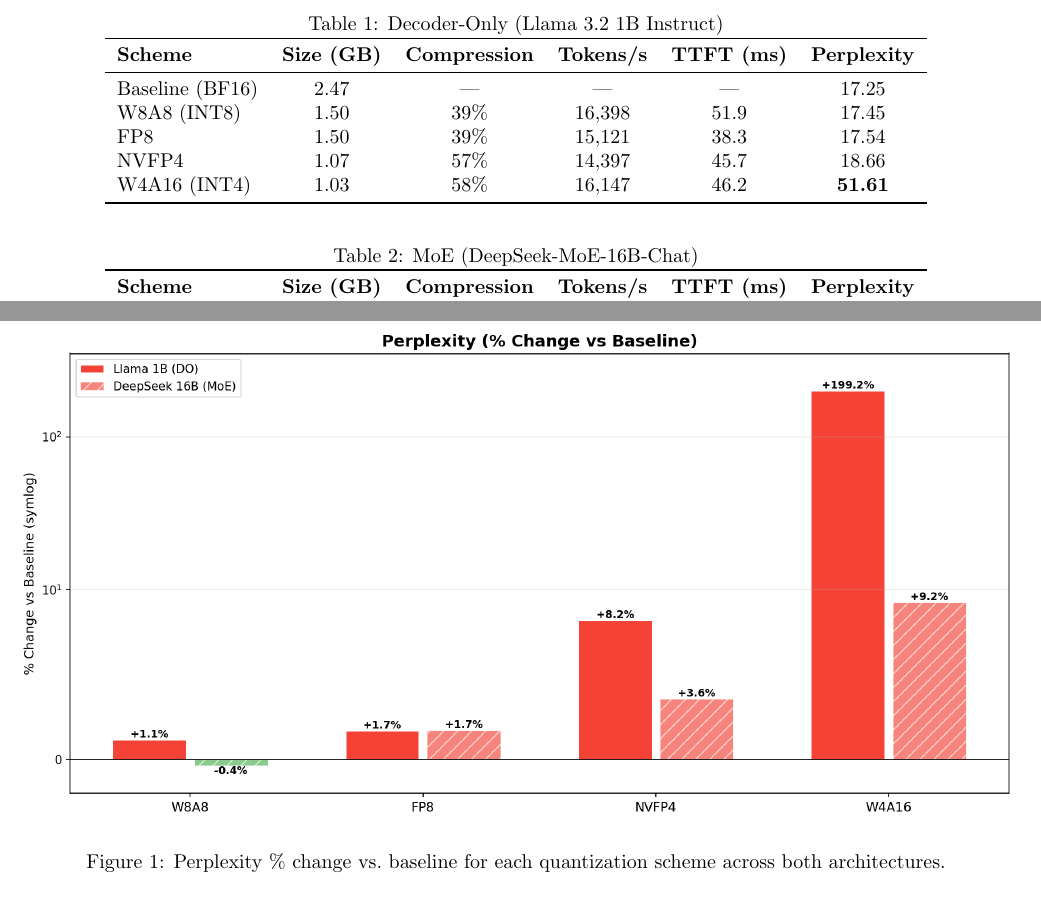
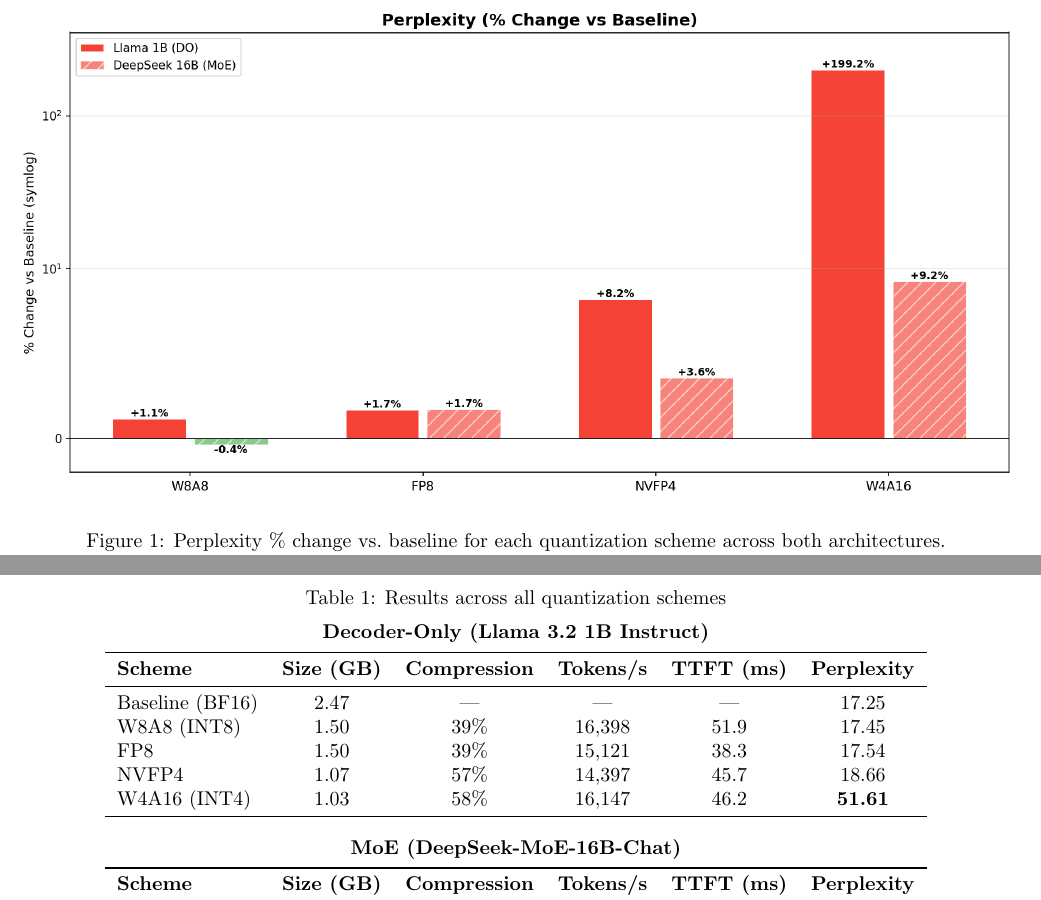
Before and after one commit to soyr-redhat/llm-quantization-do-vs-moe, a LaTeX document (report.tex): two parts of pages 4 and 5 of 5, joined at a grey line, cut so that both start at the same text. Compiled offline with pdfLaTeX.

Commit message:
relocate: graph and merge tables

```diff
--- a/report.tex
+++ b/report.tex
@@ -165,9 +165,17 @@ On the MoE model, NVFP4 again outperforms INT4 on quality (3.6\% vs.\ 9.3\% perp
 
 \section{Comparison}
 
+\begin{figure*}[t]
+\centering
+\includegraphics[width=\textwidth]{metrics/pct_change_perplexity.png}
+\caption{Perplexity \% change vs.\ baseline for each quantization scheme across both architectures.}
+\end{figure*}
+
 \begin{table*}[t]
 \centering
-\caption{Decoder-Only (Llama 3.2 1B Instruct)}
+\caption{Results across all quantization schemes}
+\vspace{0.5em}
+\textbf{Decoder-Only (Llama 3.2 1B Instruct)}\\[0.3em]
 \begin{tabular}{lccccc}
 \toprule
 \textbf{Scheme} & \textbf{Size (GB)} & \textbf{Compression} & \textbf{Tokens/s} & \textbf{TTFT (ms)} & \textbf{Perplexity} \\
@@ -179,11 +187,9 @@ NVFP4           & 1.07 & 57\%     & 14{,}397  & 45.7 & 18.66 \\
 W4A16 (INT4)    & 1.03 & 58\%     & 16{,}147  & 46.2 & \textbf{51.61} \\
 \bottomrule
 \end{tabular}
-\end{table*}
 
-\begin{table*}[t]
-\centering
-\caption{MoE (DeepSeek-MoE-16B-Chat)}
+\vspace{1em}
+\textbf{MoE (DeepSeek-MoE-16B-Chat)}\\[0.3em]
 \begin{tabular}{lccccc}
 \toprule
 \textbf{Scheme} & \textbf{Size (GB)} & \textbf{Compression} & \textbf{Tokens/s} & \textbf{TTFT (ms)} & \textbf{Perplexity} \\
```
Also changed, not shown: report.tex (6 more changed lines).
